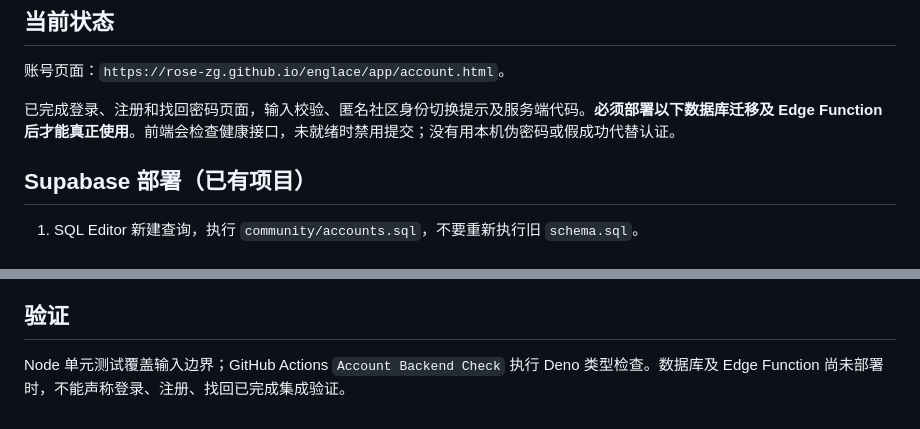
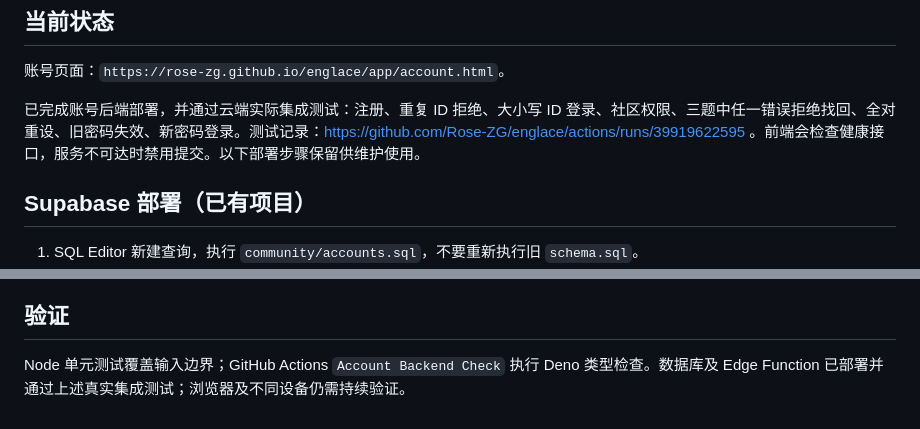
Before and after one commit to Rose-ZG/englace, a Markdown page: community/ACCOUNTS.md, 2 parts joined by grey strips. Drawn GitHub-style.

Commit message:
docs(account): record successful live login and recovery verification

```diff
--- a/community/ACCOUNTS.md
+++ b/community/ACCOUNTS.md
@@ -4,7 +4,7 @@
 
 账号页面：`https://rose-zg.github.io/englace/app/account.html`。
 
-已完成登录、注册和找回密码页面，输入校验、匿名社区身份切换提示及服务端代码。**必须部署以下数据库迁移及 Edge Function 后才能真正使用**。前端会检查健康接口，未就绪时禁用提交；没有用本机伪密码或假成功代替认证。
+已完成账号后端部署，并通过云端实际集成测试：注册、重复 ID 拒绝、大小写 ID 登录、社区权限、三题中任一错误拒绝找回、全对重设、旧密码失效、新密码登录。测试记录：https://github.com/Rose-ZG/englace/actions/runs/39919622595 。前端会检查健康接口，服务不可达时禁用提交。以下部署步骤保留供维护使用。
 
 ## Supabase 部署（已有项目）
 
@@ -28,4 +28,4 @@
 
 ## 验证
 
-Node 单元测试覆盖输入边界；GitHub Actions `Account Backend Check` 执行 Deno 类型检查。数据库及 Edge Function 尚未部署时，不能声称登录、注册、找回已完成集成验证。
+Node 单元测试覆盖输入边界；GitHub Actions `Account Backend Check` 执行 Deno 类型检查。数据库及 Edge Function 已部署并通过上述真实集成测试；浏览器及不同设备仍需持续验证。
```
